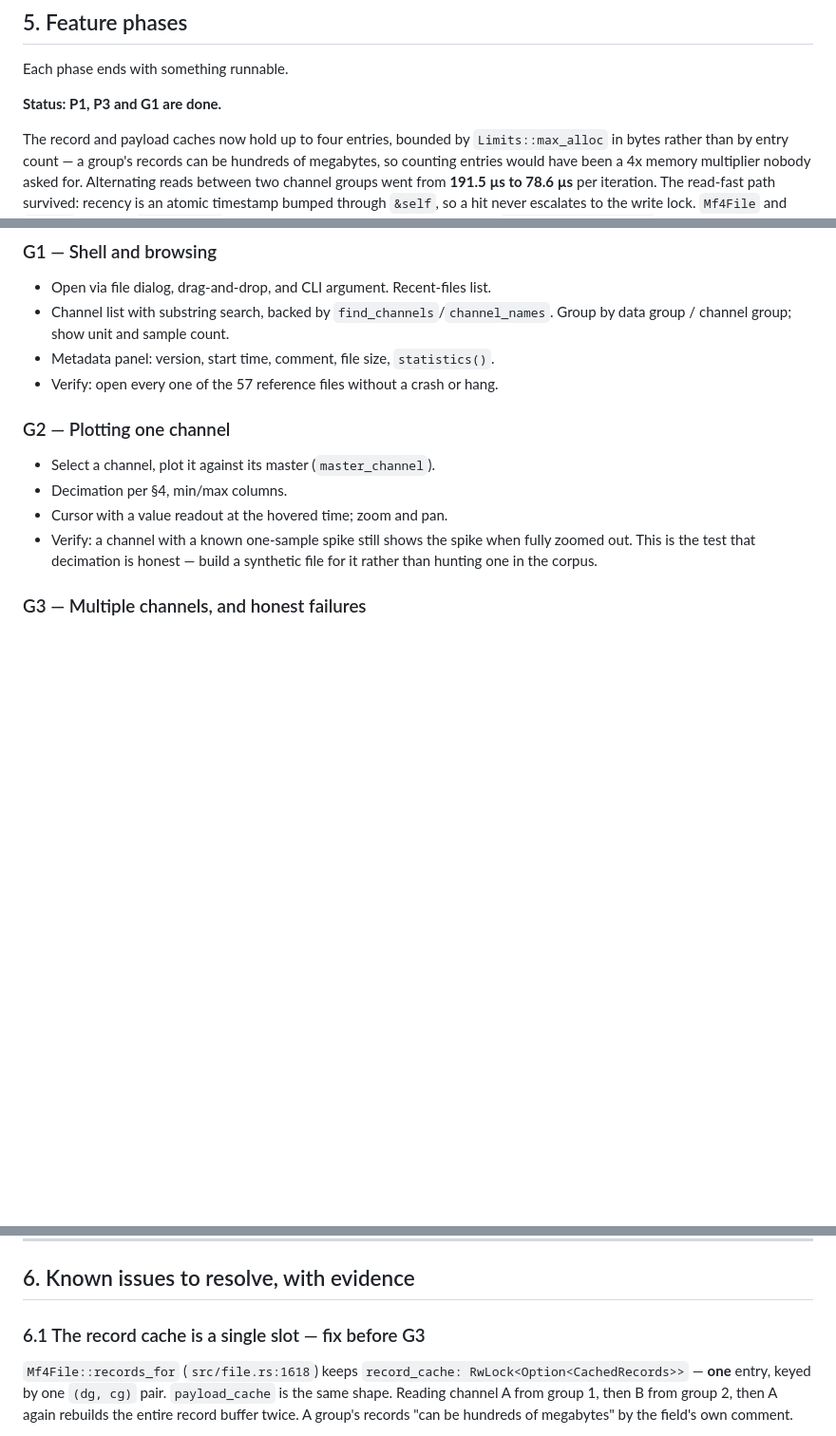
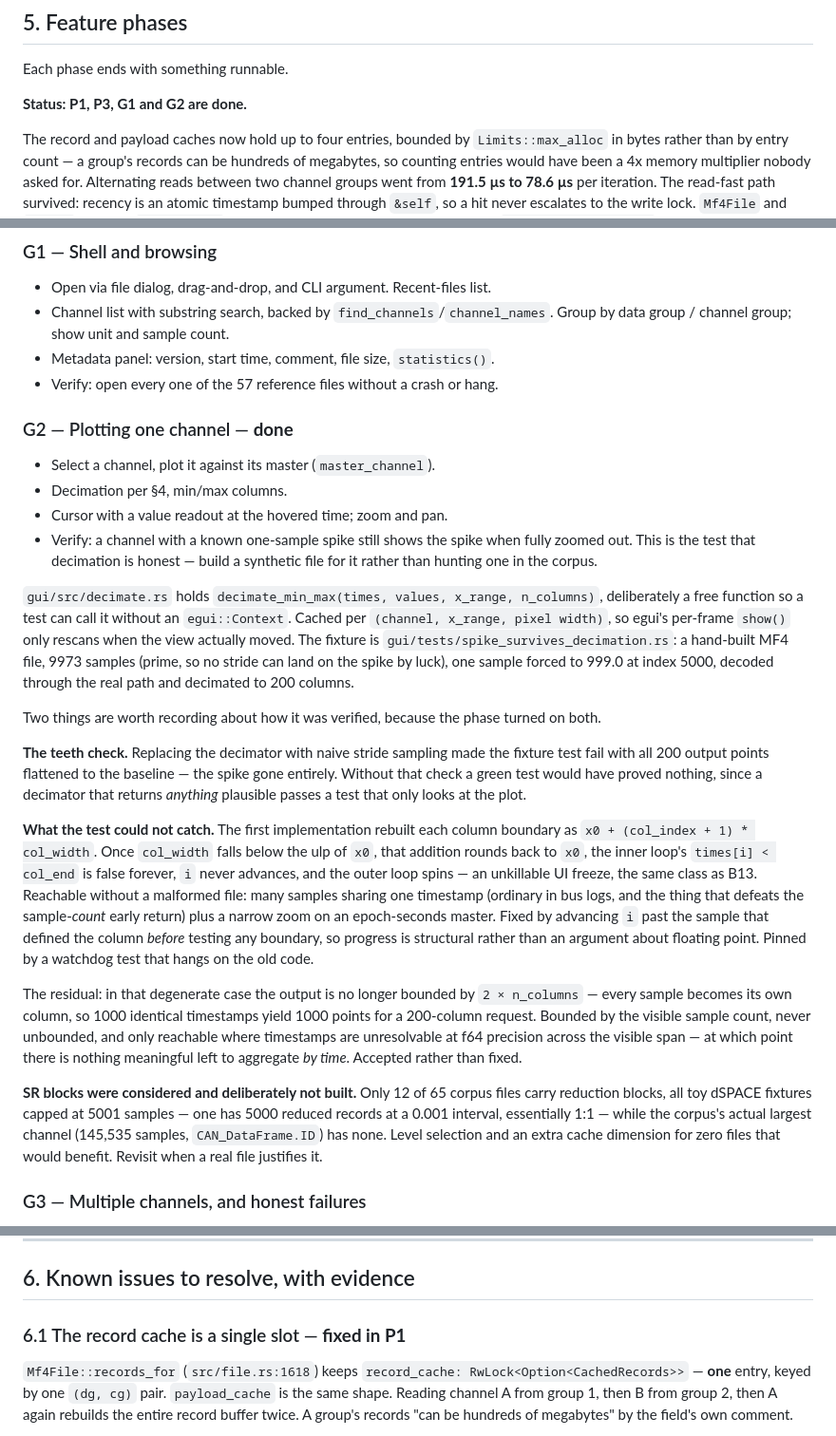
Before and after one commit to mohammad-albarham/falcon_mdf, a Markdown page: plan_gui.md, 3 parts joined by grey strips. Shown at 95% size. Rendered like a GitHub page; blank space fills up the shorter version.

Commit message:
docs: record G2, and what its acceptance test could not see
The spike fixture did its job and the teeth check proved it had teeth, but
the defect that nearly shipped was an infinite loop in the same function,
reachable through arithmetic no fixture happened to exercise. Worth writing
down next to the test that missed it.

Co-Authored-By: Claude Opus 5 <noreply@anthropic.com>

```diff
--- a/plan_gui.md
+++ b/plan_gui.md
@@ -131,7 +131,7 @@ decoded signal can be handed back and held.
 
 Each phase ends with something runnable.
 
-**Status: P1, P3 and G1 are done.**
+**Status: P1, P3, G1 and G2 are done.**
 
 The record and payload caches now hold up to four entries, bounded by
 `Limits::max_alloc` in bytes rather than by entry count — a group's records can
@@ -174,13 +174,56 @@ Three things, one of which is a defect:
 - Metadata panel: version, start time, comment, file size, `statistics()`.
 - Verify: open every one of the 57 reference files without a crash or hang.
 
-### G2 — Plotting one channel
+### G2 — Plotting one channel — **done**
 - Select a channel, plot it against its master (`master_channel`).
 - Decimation per §4, min/max columns.
 - Cursor with a value readout at the hovered time; zoom and pan.
 - Verify: a channel with a known one-sample spike still shows the spike when
   fully zoomed out. This is the test that decimation is honest — build a
   synthetic file for it rather than hunting one in the corpus.
+
+`gui/src/decimate.rs` holds `decimate_min_max(times, values, x_range,
+n_columns)`, deliberately a free function so a test can call it without an
+`egui::Context`. Cached per `(channel, x_range, pixel width)`, so egui's
+per-frame `show()` only rescans when the view actually moved. The fixture is
+`gui/tests/spike_survives_decimation.rs`: a hand-built MF4 file, 9973 samples
+(prime, so no stride can land on the spike by luck), one sample forced to 999.0
+at index 5000, decoded through the real path and decimated to 200 columns.
+
+Two things are worth recording about how it was verified, because the phase
+turned on both.
+
+**The teeth check.** Replacing the decimator with naive stride sampling made
+the fixture test fail with all 200 output points flattened to the baseline —
+the spike gone entirely. Without that check a green test would have proved
+nothing, since a decimator that returns *anything* plausible passes a test that
+only looks at the plot.
+
+**What the test could not catch.** The first implementation rebuilt each column
+boundary as `x0 + (col_index + 1) * col_width`. Once `col_width` falls below
+the ulp of `x0`, that addition rounds back to `x0`, the inner loop's
+`times[i] < col_end` is false forever, `i` never advances, and the outer loop
+spins — an unkillable UI freeze, the same class as B13. Reachable without a
+malformed file: many samples sharing one timestamp (ordinary in bus logs, and
+the thing that defeats the sample-*count* early return) plus a narrow zoom on
+an epoch-seconds master. Fixed by advancing `i` past the sample that defined
+the column *before* testing any boundary, so progress is structural rather than
+an argument about floating point. Pinned by a watchdog test that hangs on the
+old code.
+
+The residual: in that degenerate case the output is no longer bounded by
+`2 × n_columns` — every sample becomes its own column, so 1000 identical
+timestamps yield 1000 points for a 200-column request. Bounded by the visible
+sample count, never unbounded, and only reachable where timestamps are
+unresolvable at f64 precision across the visible span — at which point there is
+nothing meaningful left to aggregate *by time*. Accepted rather than fixed.
+
+**SR blocks were considered and deliberately not built.** Only 12 of 65 corpus
+files carry reduction blocks, all toy dSPACE fixtures capped at 5001 samples —
+one has 5000 reduced records at a 0.001 interval, essentially 1:1 — while the
+corpus's actual largest channel (145,535 samples, `CAN_DataFrame.ID`) has none.
+Level selection and an extra cache dimension for zero files that would benefit.
+Revisit when a real file justifies it.
 
 ### G3 — Multiple channels, and honest failures
 - Several channels on one plot; stacked plots; per-channel colour and
@@ -210,7 +253,7 @@ Three things, one of which is a defect:
 
 ## 6. Known issues to resolve, with evidence
 
-### 6.1 The record cache is a single slot — fix before G3
+### 6.1 The record cache is a single slot — **fixed in P1**
 `Mf4File::records_for` (`src/file.rs:1618`) keeps `record_cache:
 RwLock<Option<CachedRecords>>` — **one** entry, keyed by one `(dg, cg)` pair.
 `payload_cache` is the same shape. Reading channel A from group 1, then B from
```
Also changed, not shown: other parts of plan_gui.md (+1 -1 lines).
